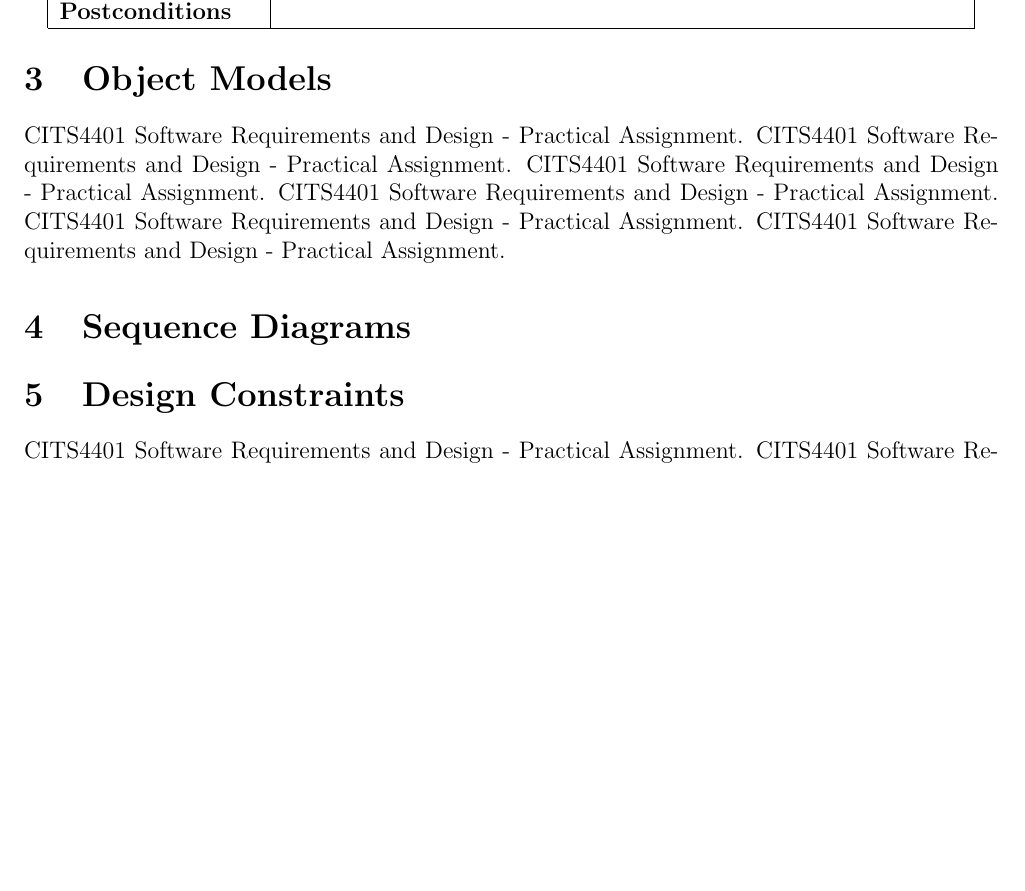
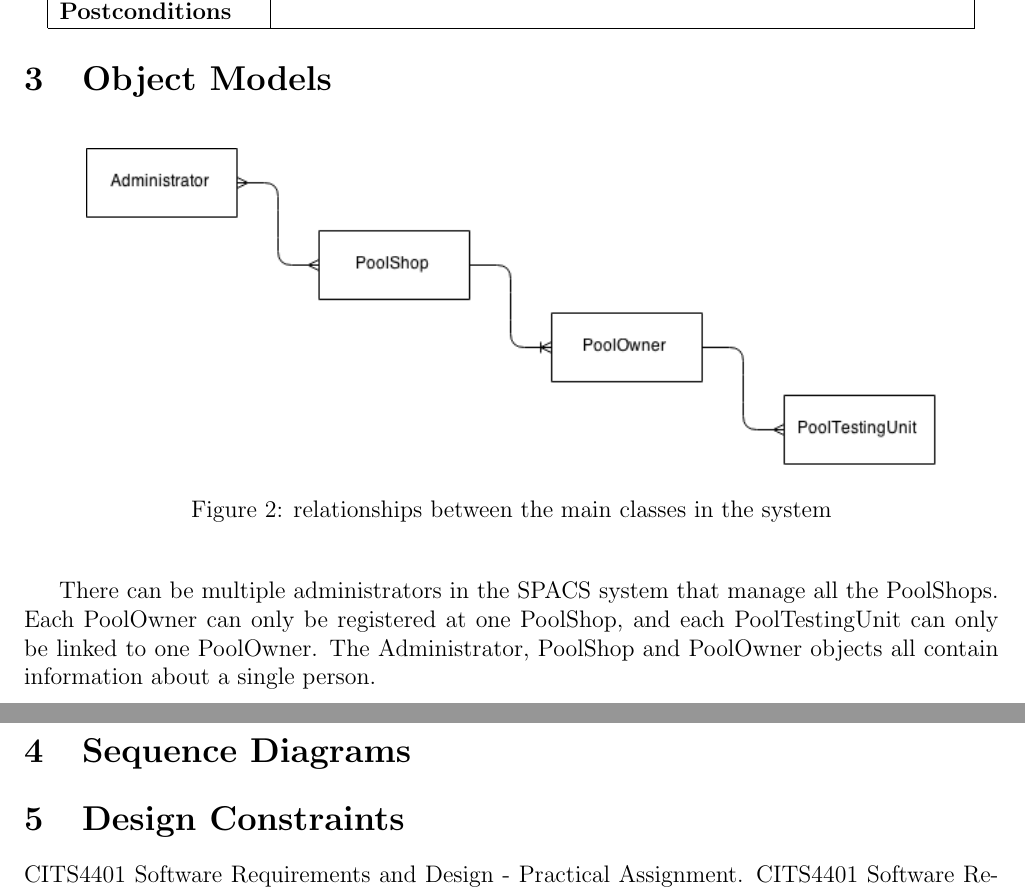
Before and after one commit to mpomery/CITS4401, a LaTeX document (Report/Report.tex, which reads Report/chapters/objectmodels.tex): part of page 6 of 8 before the commit and two parts of pages 6 and 7 of 8 after it, the two joined at a grey line, cut so that both start at the same text, the shorter picture padded with empty space. Compiled offline with pdfLaTeX.

Commit message:
Put the object model into the file

```diff
--- a/Report/chapters/objectmodels.tex
+++ b/Report/chapters/objectmodels.tex
@@ -1,9 +1,12 @@
 \section{Object Models}
 
+
+\begin{figure}[h!]
+\begin{center}
+	\includegraphics[width=15cm]{images/ObjectRelations}
+	\caption{relationships between the main classes in the system}
+\end{center}
+\end{figure}
+
 \par
-CITS4401 Software Requirements and Design - Practical Assignment.
-CITS4401 Software Requirements and Design - Practical Assignment.
-CITS4401 Software Requirements and Design - Practical Assignment.
-CITS4401 Software Requirements and Design - Practical Assignment.
-CITS4401 Software Requirements and Design - Practical Assignment.
-CITS4401 Software Requirements and Design - Practical Assignment.
+There can be multiple administrators in the SPACS system that manage all the PoolShops. Each PoolOwner can only be registered at one PoolShop, and each PoolTestingUnit can only be linked to one PoolOwner. The Administrator, PoolShop and PoolOwner objects all contain information about a single person.
```
